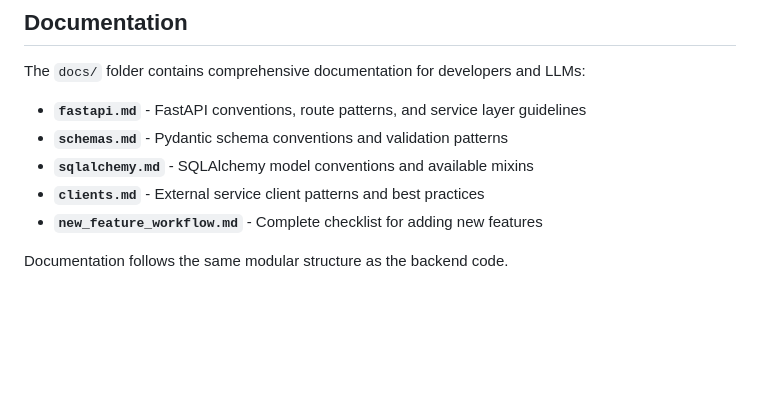
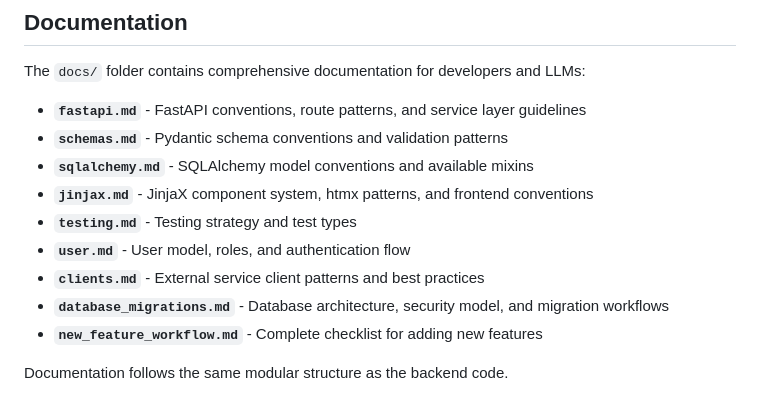
Before and after one commit to OscarPindaroShopcircle/fastapi-template, a Markdown page: README.MD, the part around one of its changes. GitHub-like rendering; blank space fills up the shorter version.

```diff
--- a/README.MD
+++ b/README.MD
@@ -65,7 +101,11 @@ The `docs/` folder contains comprehensive documentation for developers and LLMs:
 - **`fastapi.md`** - FastAPI conventions, route patterns, and service layer guidelines
 - **`schemas.md`** - Pydantic schema conventions and validation patterns
 - **`sqlalchemy.md`** - SQLAlchemy model conventions and available mixins
+- **`jinjax.md`** - JinjaX component system, htmx patterns, and frontend conventions
+- **`testing.md`** - Testing strategy and test types
+- **`user.md`** - User model, roles, and authentication flow
 - **`clients.md`** - External service client patterns and best practices
+- **`database_migrations.md`** - Database architecture, security model, and migration workflows
 - **`new_feature_workflow.md`** - Complete checklist for adding new features
 
 Documentation follows the same modular structure as the backend code.
```
Also changed, not shown: other parts of README.MD (+58 -22 lines), docs/jinjax.md (+77 -4 lines).
